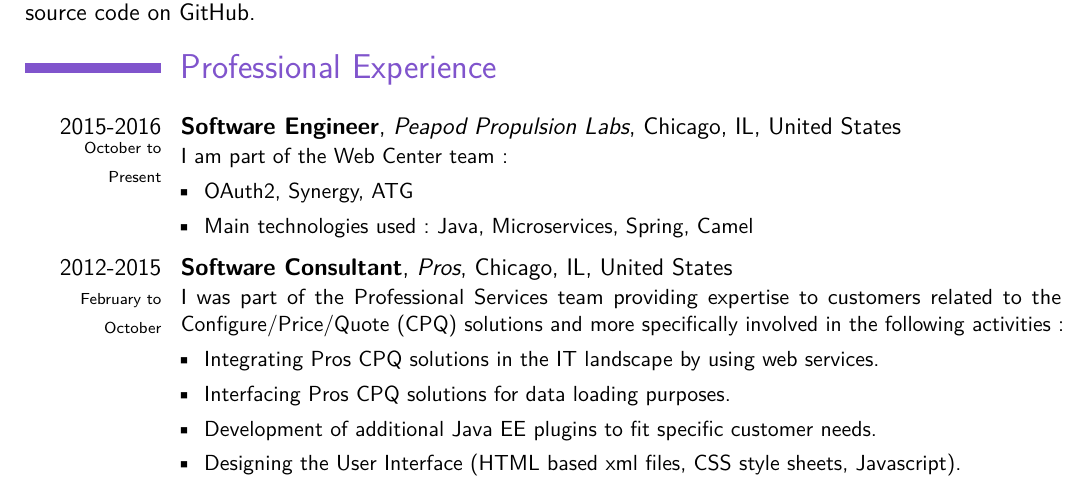
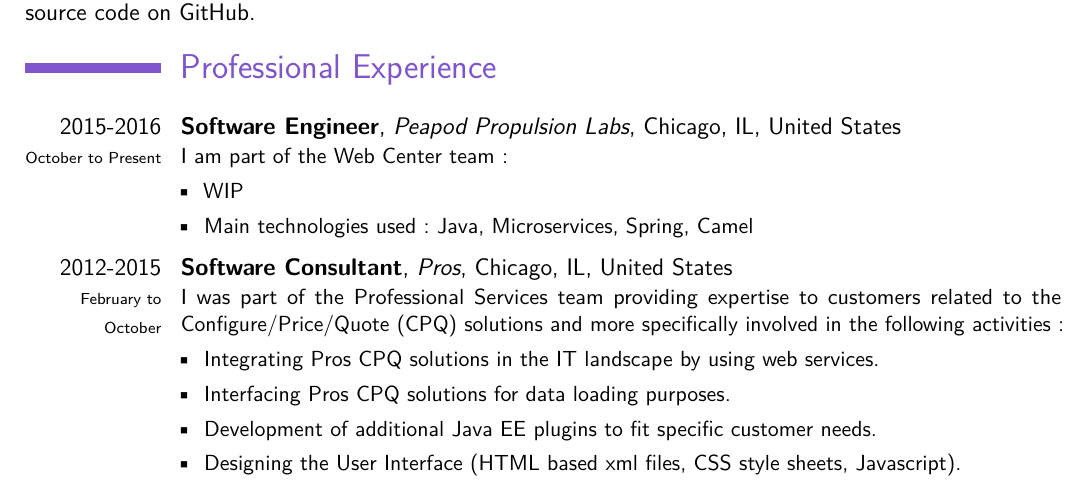
Before and after one commit to carlphilipp/cv, a LaTeX CV (CV.tex): part of page 1 of 3, cut so that both start at the same text. Compiled offline with pdfLaTeX.

Commit message:
Added WIP

```diff
--- a/CV.tex
+++ b/CV.tex
@@ -33,14 +33,14 @@
 Currently working as a software consultant, I am interested in exploring new challenges. I am passionate about developing, configuring and testing software. My preferred programming language is Java, however I am open to learning about or utilizing any programming language. In my free time, I enjoy working on my Android application "Chicago Commutes", a Chicago public transit tracker, as well as publishing some of my source code on GitHub.
 
 \section{Professional Experience}
-\cventry{2015-2016\\ \scriptsize{October to \\Present}}
+\cventry{2015-2016\\ \scriptsize{October to Present}}
 		{Software Engineer}
 		{Peapod Propulsion Labs}{Chicago, IL}
 		{United States}
 		{
 		I am part of the Web Center team:
 		\begin{itemize}[label=\textbullet]
-		    \item OAuth2, Synergy, ATG
+		    \item WIP
 		    \item Main technologies used: Java, Microservices, Spring, Camel
 		\end{itemize}
 		}{}
```
Also changed, not shown: CV.pdf, CV.tex (2 more changed lines).
